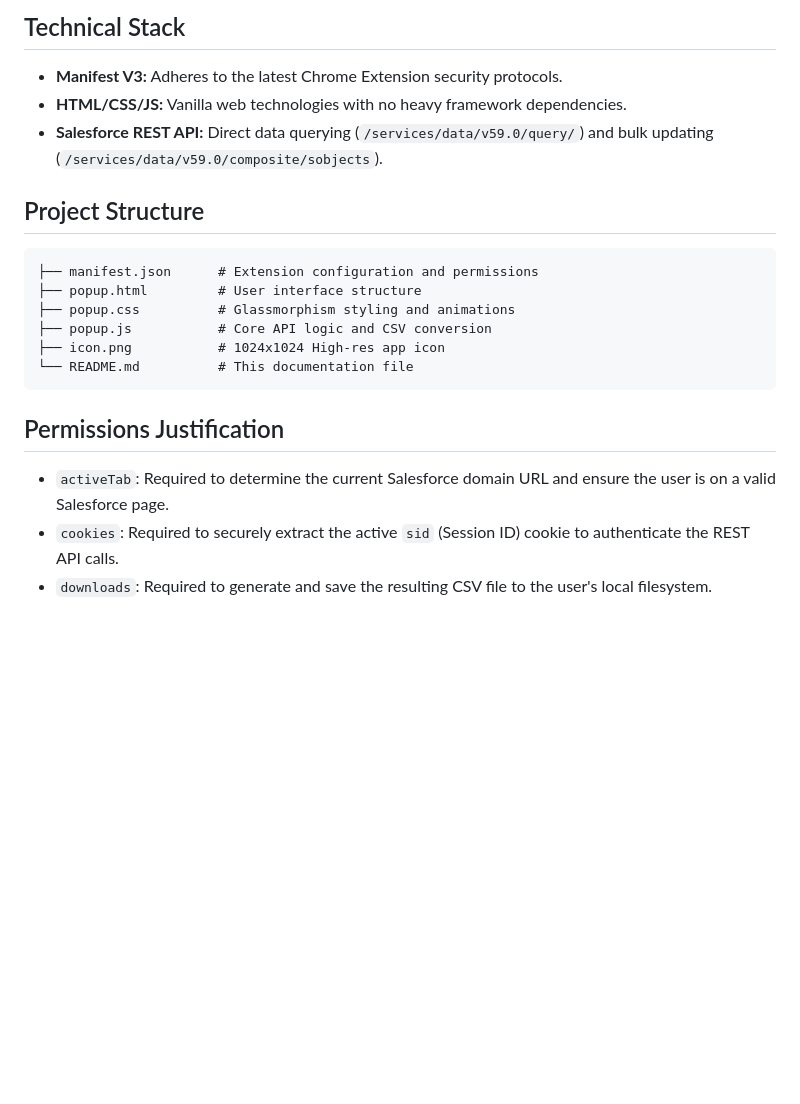
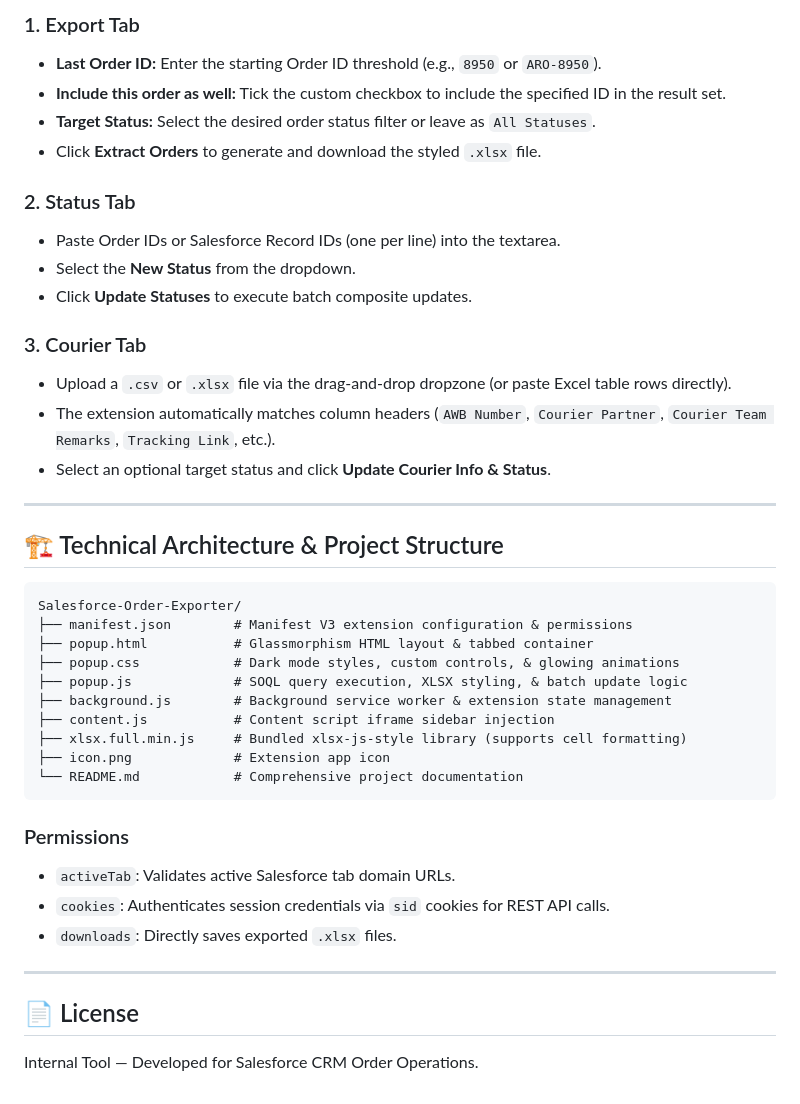
Before and after one commit to kaileyventures/Salesforce-Order-Exporter, a Markdown page: README.md, the part around one of its changes. Rendered like a GitHub page; blank space fills up the shorter version.

````diff
--- a/README.md
+++ b/README.md
@@ -50,23 +89,44 @@ Since this is a custom internal tool, it is installed locally via Developer Mode
 
-## Technical Stack
+### 1. Export Tab
+- **Last Order ID:** Enter the starting Order ID threshold (e.g., `8950` or `ARO-8950`).
+- **Include this order as well:** Tick the custom checkbox to include the specified ID in the result set.
+- **Target Status:** Select the desired order status filter or leave as `All Statuses`.
+- Click **Extract Orders** to generate and download the styled `.xlsx` file.
 
-- **Manifest V3:** Adheres to the latest Chrome Extension security protocols.
-- **HTML/CSS/JS:** Vanilla web technologies with no heavy framework dependencies.
-- **Salesforce REST API:** Direct data querying (`/services/data/v59.0/query/`) and bulk updating (`/services/data/v59.0/composite/sobjects`).
+### 2. Status Tab
+- Paste Order IDs or Salesforce Record IDs (one per line) into the textarea.
+- Select the **New Status** from the dropdown.
+- Click **Update Statuses** to execute batch composite updates.
 
-## Project Structure
+### 3. Courier Tab
+- Upload a `.csv` or `.xlsx` file via the drag-and-drop dropzone (or paste Excel table rows directly).
+- The extension automatically matches column headers (`AWB Number`, `Courier Partner`, `Courier Team Remarks`, `Tracking Link`, etc.).
+- Select an optional target status and click **Update Courier Info & Status**.
+
+---
+
+## 🏗️ Technical Architecture & Project Structure
 
 ```
-├── manifest.json      # Extension configuration and permissions
-├── popup.html         # User interface structure
-├── popup.css          # Glassmorphism styling and animations
-├── popup.js           # Core API logic and CSV conversion
-├── icon.png           # 1024x1024 High-res app icon
-└── README.md          # This documentation file
+Salesforce-Order-Exporter/
+├── manifest.json        # Manifest V3 extension configuration & permissions
+├── popup.html           # Glassmorphism HTML layout & tabbed container
+├── popup.css            # Dark mode styles, custom controls, & glowing animations
+├── popup.js             # SOQL query execution, XLSX styling, & batch update logic
+├── background.js        # Background service worker & extension state management
+├── content.js           # Content script iframe sidebar injection
+├── xlsx.full.min.js     # Bundled xlsx-js-style library (supports cell formatting)
+├── icon.png             # Extension app icon
+└── README.md            # Comprehensive project documentation
 ```
 
-## Permissions Justification
+### Permissions
+- `activeTab`: Validates active Salesforce tab domain URLs.
+- `cookies`: Authenticates session credentials via `sid` cookies for REST API calls.
+- `downloads`: Directly saves exported `.xlsx` files.
 
-- `activeTab`: Required to determine the current Salesforce domain URL and ensure the user is on a valid Salesforce page.
-- `cookies`: Required to securely extract the active `sid` (Session ID) cookie to authenticate the REST API calls.
-- `downloads`: Required to generate and save the resulting CSV file to the user's local filesystem.
+---
+
+## 📄 License
+
+Internal Tool — Developed for Salesforce CRM Order Operations.
````
Also changed, not shown: other parts of README.md (+73 -34 lines).
